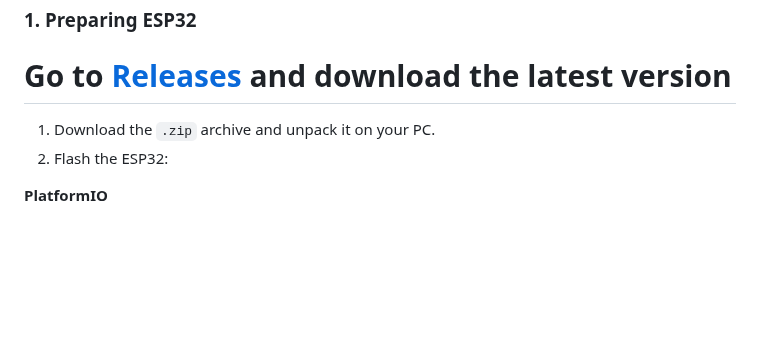
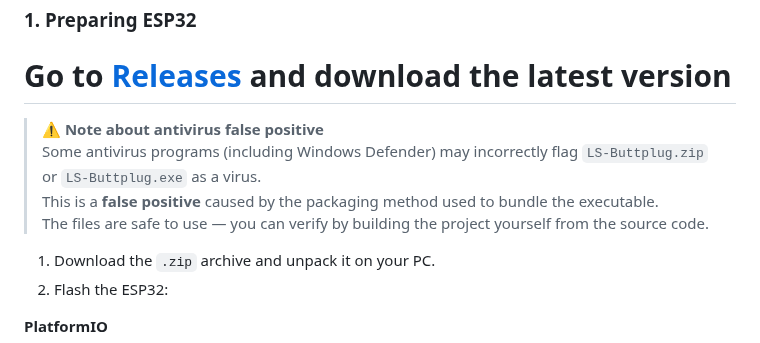
Before and after one commit to Fi0nee/LS-Buttplug, a Markdown page: README.md, the part around the change. GitHub-like rendering; blank space fills up the shorter version.

```diff
--- a/README.md
+++ b/README.md
@@ -25,6 +25,12 @@ The project supports 4 operation modes and provides smooth power control 0-7, wh
 
 ### 1. Preparing ESP32
 # Go to [Releases](https://github.com/Fi0nee/LS-Buttplug/releases) and download the latest version
+
+> ⚠️ **Note about antivirus false positive**
+> Some antivirus programs (including Windows Defender) may incorrectly flag `LS-Buttplug.zip` or `LS-Buttplug.exe` as a virus.
+> This is a **false positive** caused by the packaging method used to bundle the executable.
+> The files are safe to use — you can verify by building the project yourself from the source code.
+
 1. Download the `.zip` archive and unpack it on your PC.
 2. Flash the ESP32:
 
```
